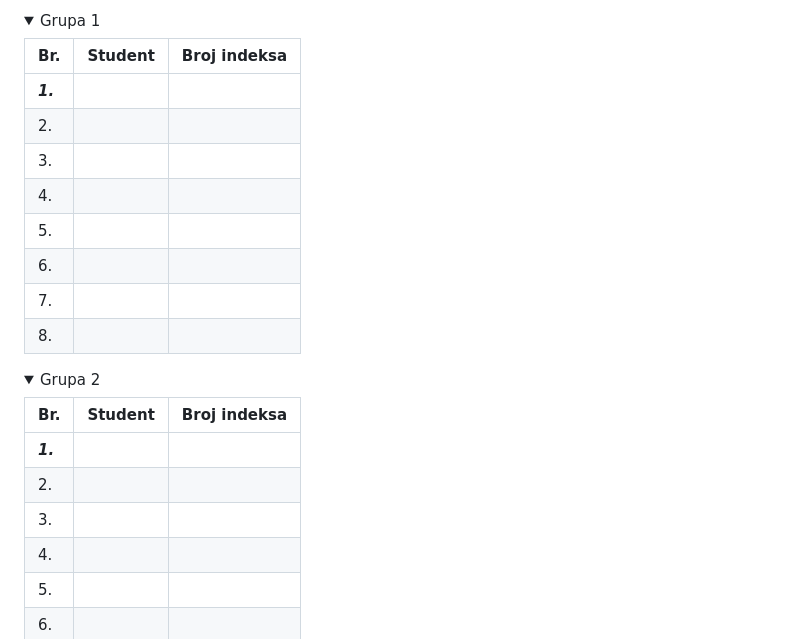
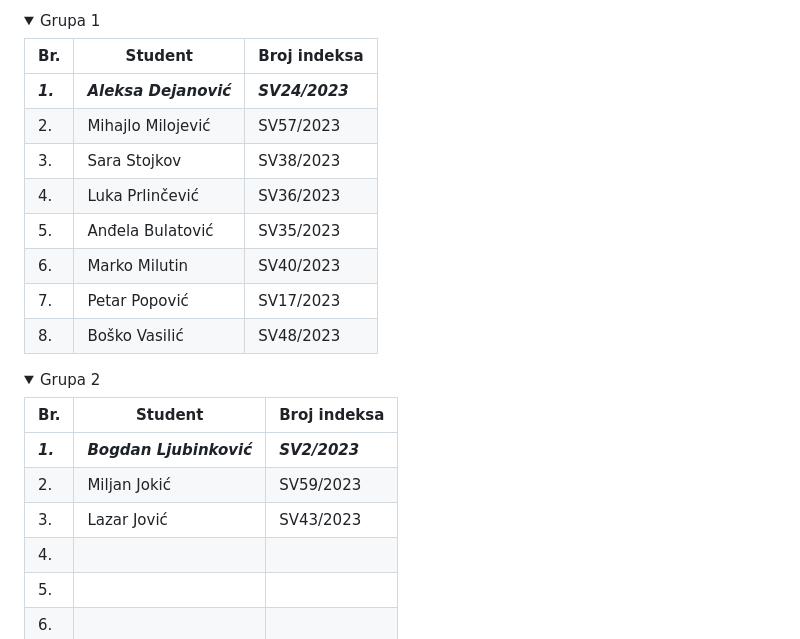
Before and after one commit to MihajloMilojevic/SV-DM-24, a Markdown page: README.md, the part around the change. GitHub-like rendering; folded sections open.

Commit message:
start grupa

```diff
--- a/README.md
+++ b/README.md
@@ -19,43 +19,43 @@ Studenti su podeljeni u 10 grupa i to:
         </thead>
             <tr>
                 <td><b><i>1.</i></b></td>
-                <td><b><i></i></b></td>
-                <td><b><i></i></b></td>
+                <td><b><i>Aleksa Dejanović</i></b></td>
+                <td><b><i>SV24/2023</i></b></td>
             </tr>
             <tr>
                 <td>2.</td>
-                <td> </td>
-                <td> </td>
+                <td>Mihajlo Milojević</td>
+                <td>SV57/2023</td>
             </tr>
             <tr>
                 <td>3.</td>
-                <td> </td>
-                <td> </td>
+                <td>Sara Stojkov</td>
+                <td>SV38/2023</td>
             </tr>
             <tr>
                 <td>4.</td>
-                <td> </td>
-                <td> </td>
+                <td>Luka Prlinčević</td>
+                <td>SV36/2023</td>
             </tr>
             <tr>
                 <td>5.</td>
-                <td> </td>
-                <td> </td>
+                <td>Anđela Bulatović</td>
+                <td>SV35/2023</td>
             </tr>
             <tr>
                 <td>6.</td>
-                <td> </td>
-                <td> </td>
+                <td>Marko Milutin</td>
+                <td>SV40/2023</td>
             </tr>
             <tr>
                 <td>7.</td>
-                <td> </td>
-                <td> </td>
+                <td>Petar Popović</td>
+                <td>SV17/2023</td>
             </tr>
             <tr>
                 <td>8.</td>
-                <td> </td>
-                <td> </td>
+                <td>Boško Vasilić</td>
+                <td>SV48/2023</td>
             </tr>
         <tbody>
         </tbody>
@@ -74,18 +74,18 @@ Studenti su podeljeni u 10 grupa i to:
         </thead>
             <tr>
                 <td><b><i>1.</i></b></td>
-                <td><b><i></i></b></td>
-                <td><b><i></i></b></td>
+                <td><b><i>Bogdan Ljubinković</i></b></td>
+                <td><b><i>SV2/2023</i></b></td>
             </tr>
             <tr>
                 <td>2.</td>
-                <td> </td>
-                <td> </td>
+                <td>Miljan Jokić</td>
+                <td>SV59/2023</td>
             </tr>
             <tr>
                 <td>3.</td>
-                <td> </td>
-                <td> </td>
+                <td>Lazar Jović</td>
+                <td>SV43/2023</td>
             </tr>
             <tr>
                 <td>4.</td>
```
